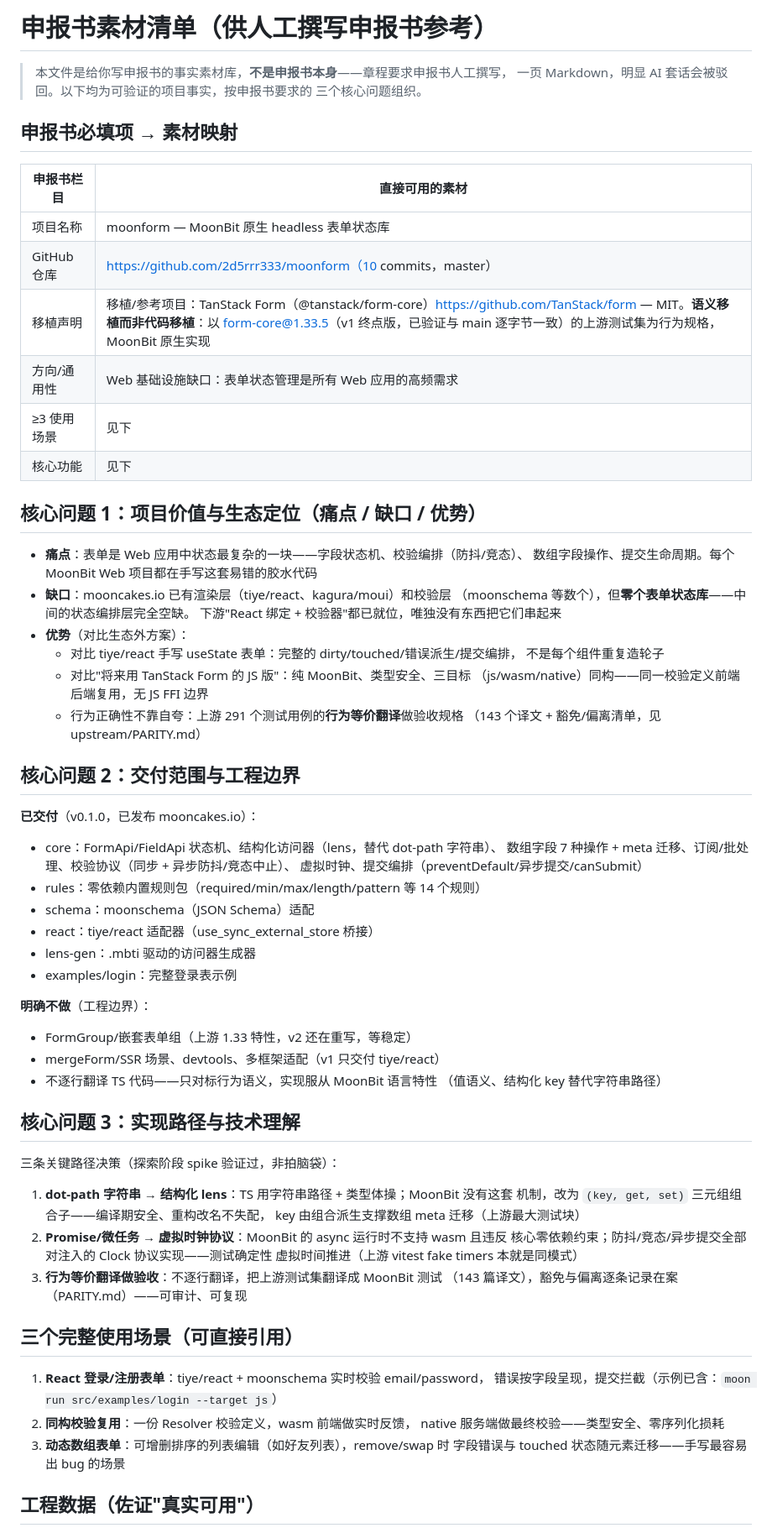
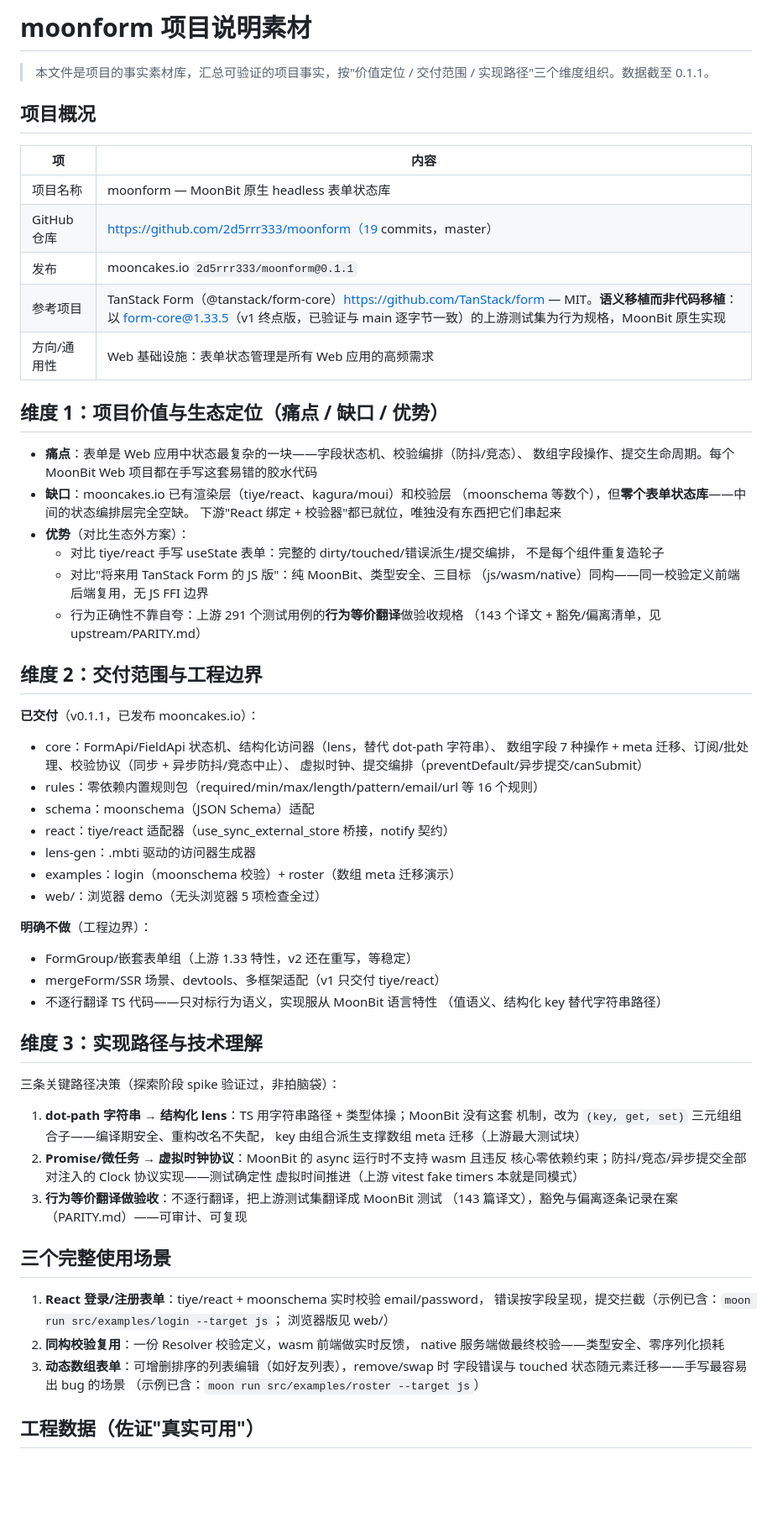
Before and after one commit to 2d5rrr333/moonform, a Markdown page: PROPOSAL-NOTES.md, the part around one of its changes. Shown at 84% size. Drawn GitHub-style; blank space fills up the shorter version.

Commit message:
docs: rework PROPOSAL-NOTES as neutral project fact sheet (drop contest framing, refresh to 0.1.1)

```diff
--- a/PROPOSAL-NOTES.md
+++ b/PROPOSAL-NOTES.md
@@ -1,21 +1,19 @@
-# 申报书素材清单（供人工撰写申报书参考）
+# moonform 项目说明素材
 
-> 本文件是给你写申报书的事实素材库，**不是申报书本身**——章程要求申报书人工撰写，
-> 一页 Markdown，明显 AI 套话会被驳回。以下均为可验证的项目事实，按申报书要求的
-> 三个核心问题组织。
+> 本文件是项目的事实素材库，汇总可验证的项目事实，按"价值定位 / 交付范围 /
+> 实现路径"三个维度组织。数据截至 0.1.1。
 
-## 申报书必填项 → 素材映射
+## 项目概况
 
-| 申报书栏目 | 直接可用的素材 |
+| 项 | 内容 |
 |---|---|
 | 项目名称 | moonform — MoonBit 原生 headless 表单状态库 |
-| GitHub 仓库 | https://github.com/2d5rrr333/moonform（10 commits，master） |
-| 移植声明 | 移植/参考项目：TanStack Form（@tanstack/form-core）https://github.com/TanStack/form — MIT。**语义移植而非代码移植**：以 form-core@1.33.5（v1 终点版，已验证与 main 逐字节一致）的上游测试集为行为规格，MoonBit 原生实现 |
-| 方向/通用性 | Web 基础设施缺口：表单状态管理是所有 Web 应用的高频需求 |
-| ≥3 使用场景 | 见下 |
-| 核心功能 | 见下 |
+| GitHub 仓库 | https://github.com/2d5rrr333/moonform（19 commits，master） |
+| 发布 | mooncakes.io `2d5rrr333/moonform@0.1.1` |
+| 参考项目 | TanStack Form（@tanstack/form-core）https://github.com/TanStack/form — MIT。**语义移植而非代码移植**：以 form-core@1.33.5（v1 终点版，已验证与 main 逐字节一致）的上游测试集为行为规格，MoonBit 原生实现 |
+| 方向/通用性 | Web 基础设施：表单状态管理是所有 Web 应用的高频需求 |
 
-## 核心问题 1：项目价值与生态定位（痛点 / 缺口 / 优势）
+## 维度 1：项目价值与生态定位（痛点 / 缺口 / 优势）
 
 - **痛点**：表单是 Web 应用中状态最复杂的一块——字段状态机、校验编排（防抖/竞态）、
   数组字段操作、提交生命周期。每个 MoonBit Web 项目都在手写这套易错的胶水代码
@@ -30,17 +28,18 @@
   - 行为正确性不靠自夸：上游 291 个测试用例的**行为等价翻译**做验收规格
     （143 个译文 + 豁免/偏离清单，见 upstream/PARITY.md）
 
-## 核心问题 2：交付范围与工程边界
+## 维度 2：交付范围与工程边界
 
-**已交付**（v0.1.0，已发布 mooncakes.io）：
+**已交付**（v0.1.1，已发布 mooncakes.io）：
 - core：FormApi/FieldApi 状态机、结构化访问器（lens，替代 dot-path 字符串）、
   数组字段 7 种操作 + meta 迁移、订阅/批处理、校验协议（同步 + 异步防抖/竞态中止）、
   虚拟时钟、提交编排（preventDefault/异步提交/canSubmit）
-- rules：零依赖内置规则包（required/min/max/length/pattern 等 14 个规则）
+- rules：零依赖内置规则包（required/min/max/length/pattern/email/url 等 16 个规则）
 - schema：moonschema（JSON Schema）适配
-- react：tiye/react 适配器（use_sync_external_store 桥接）
+- react：tiye/react 适配器（use_sync_external_store 桥接，notify 契约）
 - lens-gen：.mbti 驱动的访问器生成器
-- examples/login：完整登录表示例
+- examples：login（moonschema 校验）+ roster（数组 meta 迁移演示）
+- web/：浏览器 demo（无头浏览器 5 项检查全过）
 
 **明确不做**（工程边界）：
 - FormGroup/嵌套表单组（上游 1.33 特性，v2 还在重写，等稳定）
@@ -48,7 +47,7 @@
 - 不逐行翻译 TS 代码——只对标行为语义，实现服从 MoonBit 语言特性
   （值语义、结构化 key 替代字符串路径）
 
-## 核心问题 3：实现路径与技术理解
+## 维度 3：实现路径与技术理解
 
 三条关键路径决策（探索阶段 spike 验证过，非拍脑袋）：
 1. **dot-path 字符串 → 结构化 lens**：TS 用字符串路径 + 类型体操；MoonBit 没有这套
@@ -60,14 +59,16 @@
 3. **行为等价翻译做验收**：不逐行翻译，把上游测试集翻译成 MoonBit 测试
    （143 篇译文），豁免与偏离逐条记录在案（PARITY.md）——可审计、可复现
 
-## 三个完整使用场景（可直接引用）
+## 三个完整使用场景
 
 1. **React 登录/注册表单**：tiye/react + moonschema 实时校验 email/password，
-   错误按字段呈现，提交拦截（示例已含：`moon run src/examples/login --target js`）
+   错误按字段呈现，提交拦截（示例已含：`moon run src/examples/login --target js`；
+   浏览器版见 web/）
 2. **同构校验复用**：一份 Resolver 校验定义，wasm 前端做实时反馈，
    native 服务端做最终校验——类型安全、零序列化损耗
 3. **动态数组表单**：可增删排序的列表编辑（如好友列表），remove/swap 时
    字段错误与 touched 状态随元素迁移——手写最容易出 bug 的场景
+   （示例已含：`moon run src/examples/roster --target js`）
 
 ## 工程数据（佐证"真实可用"）
 
```
Also changed, not shown: other parts of PROPOSAL-NOTES.md (+4 -9 lines).
